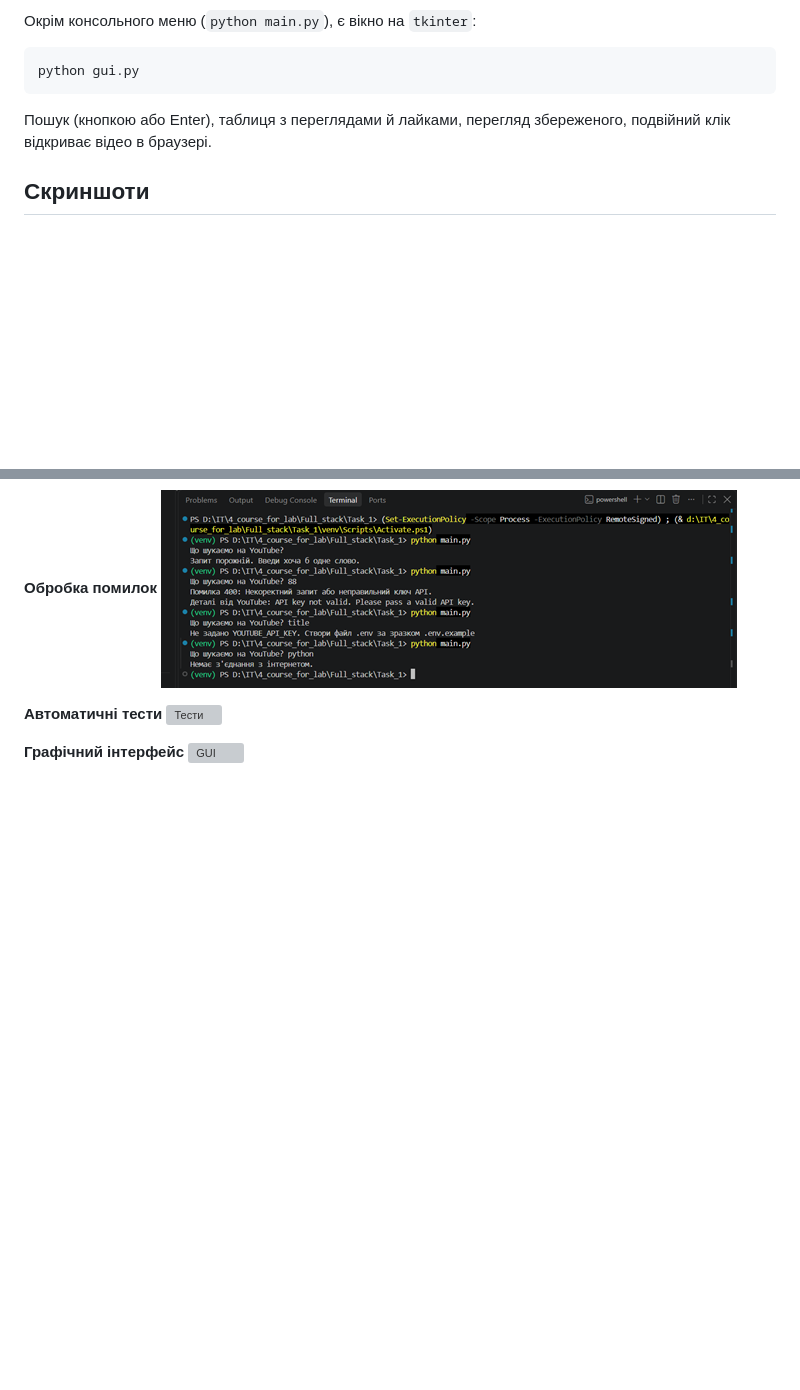
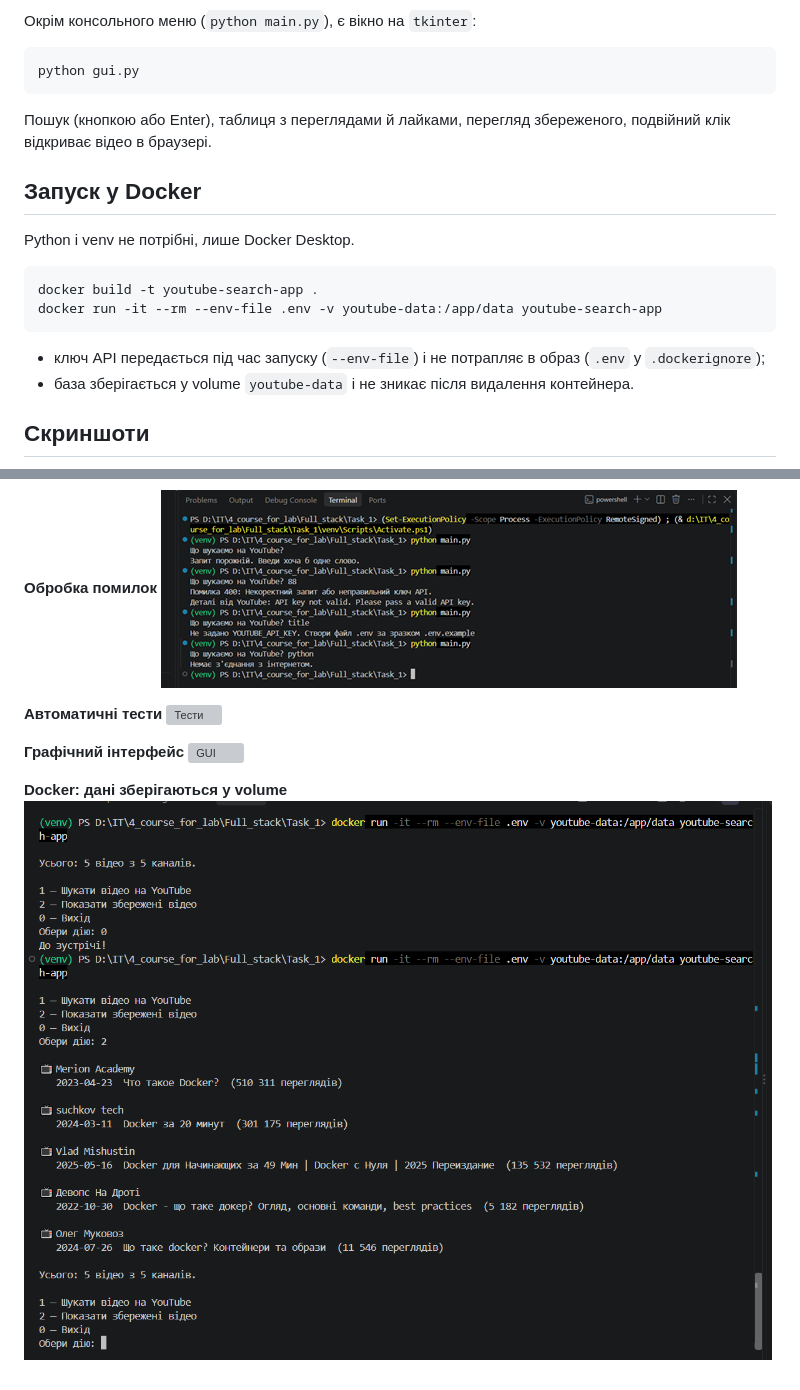
Before and after one commit to Mariia2403/youtube-search-app, a Markdown page: README.md, 2 parts joined by grey strips. GitHub-like rendering; pictures changed too: screenshots/07-docker.png (added); blank space fills up the shorter version; grey boxes are pictures that could not be loaded.

Commit message:
feat: add Docker support with persistent volume

````diff
--- a/README.md
+++ b/README.md
@@ -120,6 +120,17 @@ python gui.py
 
 Пошук (кнопкою або Enter), таблиця з переглядами й лайками, перегляд збереженого, подвійний клік відкриває відео в браузері.
 
+## Запуск у Docker
+Python і venv не потрібні, лише Docker Desktop.
+
+```powershell
+docker build -t youtube-search-app .
+docker run -it --rm --env-file .env -v youtube-data:/app/data youtube-search-app
+```
+
+- ключ API передається під час запуску (`--env-file`) і не потрапляє в образ (`.env` у `.dockerignore`);
+- база зберігається у volume `youtube-data` і не зникає після видалення контейнера.
+
 ## Скриншоти
 
 **Пошук і збереження**
@@ -139,3 +150,6 @@ python gui.py
 
 **Графічний інтерфейс**
 ![GUI](screenshots/06-gui.png)
+
+**Docker: дані зберігаються у volume**
+![Docker](screenshots/07-docker.png)
````
